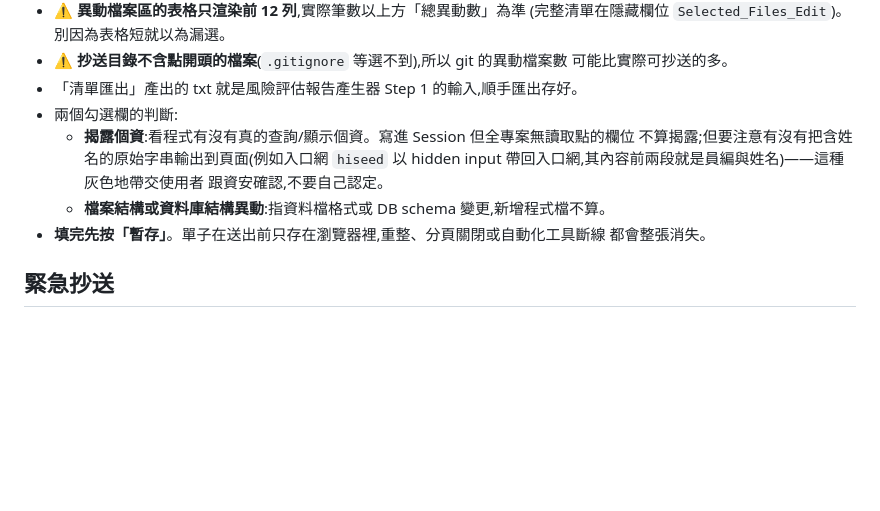
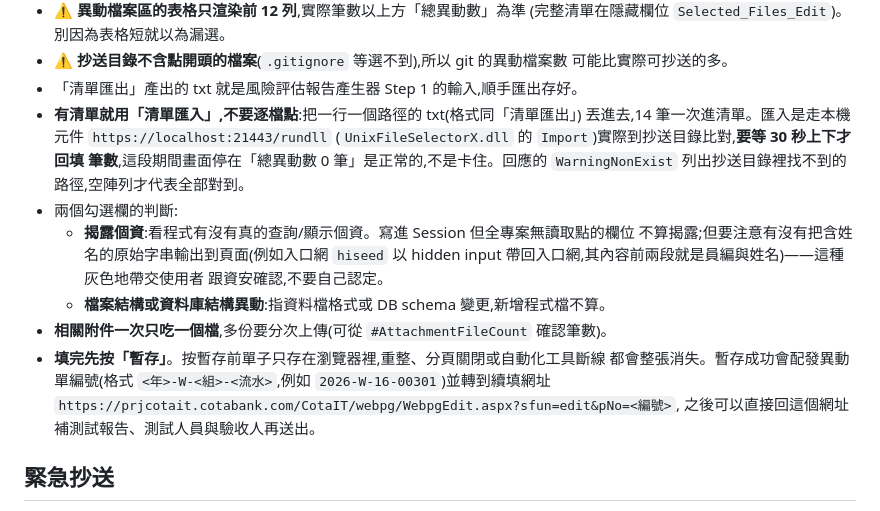
Before and after one commit to bennytsai1234/skills, a Markdown page: cota/references/git-workflow.md, the part around the change. Drawn GitHub-style; blank space fills up the shorter version.

Commit message:
docs(cota): document attachment and list import flow

```diff
--- a/cota/references/git-workflow.md
+++ b/cota/references/git-workflow.md
@@ -245,14 +245,23 @@ Content-Type: application/json
 - ⚠ **抄送目錄不含點開頭的檔案**(`.gitignore` 等選不到),所以 git 的異動檔案數
   可能比實際可抄送的多。
 - 「清單匯出」產出的 txt 就是風險評估報告產生器 Step 1 的輸入,順手匯出存好。
+- **有清單就用「清單匯入」,不要逐檔點**:把一行一個路徑的 txt(格式同「清單匯出」)
+  丟進去,14 筆一次進清單。匯入是走本機元件 `https://localhost:21443/rundll`
+  (`UnixFileSelectorX.dll` 的 `Import`)實際到抄送目錄比對,**要等 30 秒上下才回填
+  筆數**,這段期間畫面停在「總異動數 0 筆」是正常的,不是卡住。回應的
+  `WarningNonExist` 列出抄送目錄裡找不到的路徑,空陣列才代表全部對到。
 - 兩個勾選欄的判斷:
   - **揭露個資**:看程式有沒有真的查詢/顯示個資。寫進 Session 但全專案無讀取點的欄位
     不算揭露;但要注意有沒有把含姓名的原始字串輸出到頁面(例如入口網 `hiseed` 以
     hidden input 帶回入口網,其內容前兩段就是員編與姓名)——這種灰色地帶交使用者
     跟資安確認,不要自己認定。
   - **檔案結構或資料庫結構異動**:指資料檔格式或 DB schema 變更,新增程式檔不算。
-- **填完先按「暫存」**。單子在送出前只存在瀏覽器裡,重整、分頁關閉或自動化工具斷線
-  都會整張消失。
+- **相關附件一次只吃一個檔**,多份要分次上傳(可從 `#AttachmentFileCount` 確認筆數)。
+- **填完先按「暫存」**。按暫存前單子只存在瀏覽器裡,重整、分頁關閉或自動化工具斷線
+  都會整張消失。暫存成功會配發異動單編號(格式 `<年>-W-<組>-<流水>`,例如
+  `2026-W-16-00301`)並轉到續填網址
+  `https://prjcotait.cotabank.com/CotaIT/webpg/WebpgEdit.aspx?sfun=edit&pNo=<編號>`,
+  之後可以直接回這個網址補測試報告、測試人員與驗收人再送出。
 
 ## 緊急抄送
 
```
